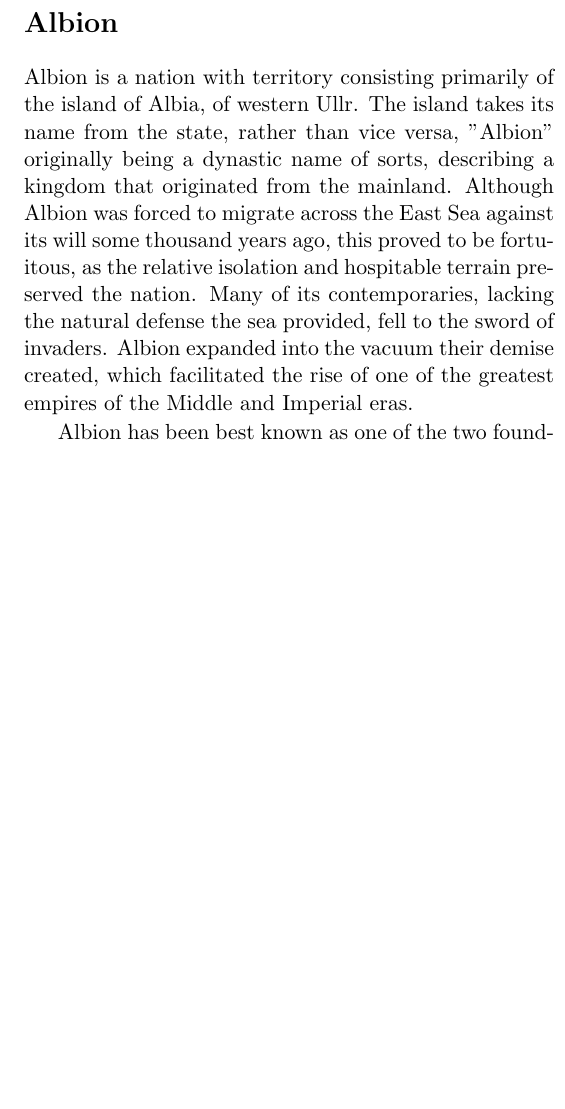
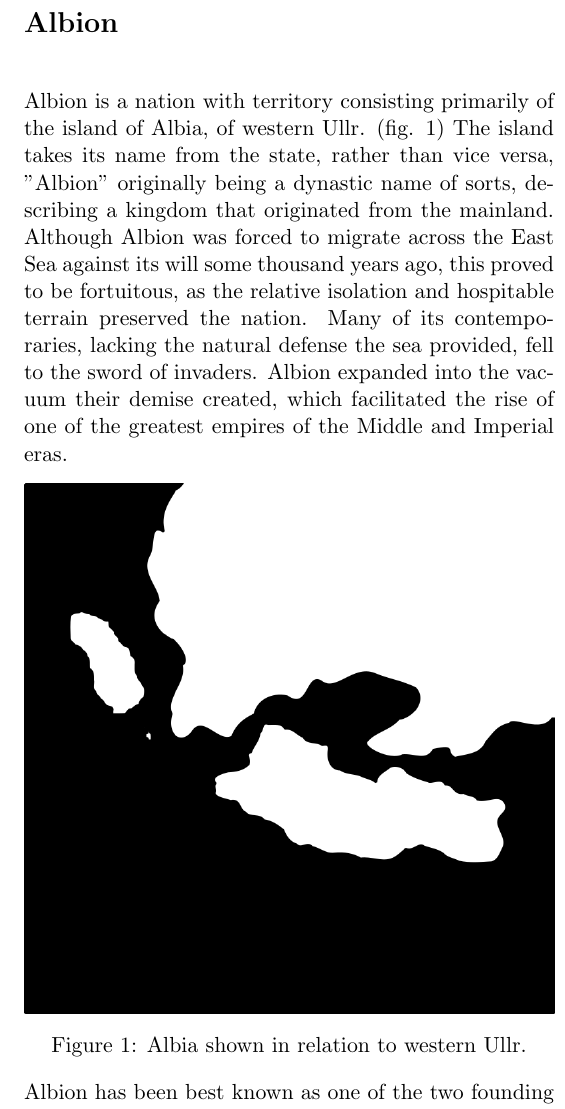
Before and after one commit to no-eight/maruk-hist, a LaTeX thesis (encyclopedia.tex, which reads encyclopedia/ullr-albion.tex): part of one column of page 17 of 25, cut so that both start at the same text, the shorter picture padded with empty space. Compiled offline with pdfLaTeX.

Commit message:
Added an experimental figure.

```diff
--- a/encyclopedia.tex
+++ b/encyclopedia.tex
@@ -26,6 +26,7 @@
 \usepackage{titlesec}
 \usepackage[hidelinks]{hyperref}
 \usepackage{etoolbox}
+\usepackage{caption}
 \pagestyle{fancy}
 	\fancyhead[LE,RO]{\thepage}
 	\fancyhead[RE,LO]{\rightmark}
--- a/encyclopedia/ullr-albion.tex
+++ b/encyclopedia/ullr-albion.tex
@@ -2,7 +2,12 @@
 
 \index{Albion}
 
-	Albion is a nation with territory consisting primarily of the island of Albia, of western Ullr.  The island takes its name from the state, rather than vice versa, "Albion" originally being a dynastic name of sorts, describing a kingdom that originated from the mainland.  Although Albion was forced to migrate across the East Sea against its will some thousand years ago, this proved to be fortuitous, as the relative isolation and hospitable terrain preserved the nation.  Many of its contemporaries, lacking the natural defense the sea provided, fell to the sword of invaders.  Albion expanded into the vacuum their demise created, which facilitated the rise of one of the greatest empires of the Middle and Imperial eras.
+	Albion is a nation with territory consisting primarily of the island of Albia, of western Ullr. (fig. \ref{fig:albia})  The island takes its name from the state, rather than vice versa, "Albion" originally being a dynastic name of sorts, describing a kingdom that originated from the mainland.  Although Albion was forced to migrate across the East Sea against its will some thousand years ago, this proved to be fortuitous, as the relative isolation and hospitable terrain preserved the nation.  Many of its contemporaries, lacking the natural defense the sea provided, fell to the sword of invaders.  Albion expanded into the vacuum their demise created, which facilitated the rise of one of the greatest empires of the Middle and Imperial eras.\smallskip \\
+	\includegraphics[width=\linewidth]{albia}
+	\captionof{figure}{Albia shown in relation to western Ullr.}
+	\label{fig:albia}
+
+	\smallskip
 
 	Albion has been best known as one of the two founding members of the East Sea Commonwealth, for its extensive new world colonial empire, and for the invention of the railway.
 
```
Also changed, not shown: albia.png (added), encyclopedia.pdf, 1 other file.
